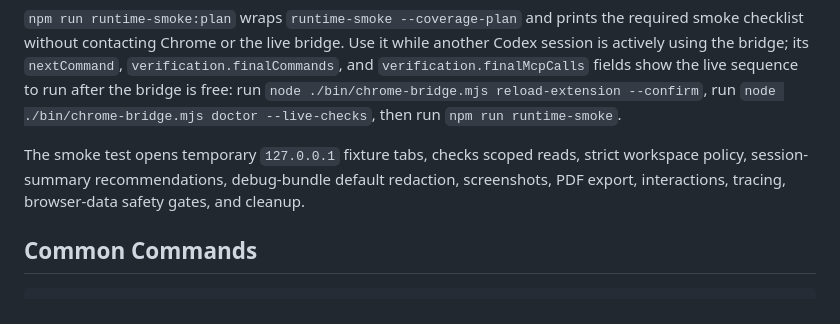
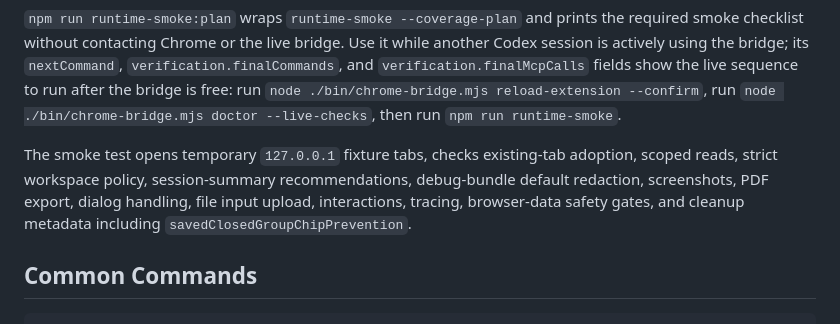
Before and after one commit to shutovdef-dotcom/codex-chrome-bridge, a Markdown page: README.md, the part around the change. Rendered like a GitHub page.

Commit message:
docs: update readme smoke coverage summary

```diff
--- a/README.md
+++ b/README.md
@@ -95,7 +95,7 @@ npm run runtime-smoke
 
 `npm run runtime-smoke:plan` wraps `runtime-smoke --coverage-plan` and prints the required smoke checklist without contacting Chrome or the live bridge. Use it while another Codex session is actively using the bridge; its `nextCommand`, `verification.finalCommands`, and `verification.finalMcpCalls` fields show the live sequence to run after the bridge is free: run `node ./bin/chrome-bridge.mjs reload-extension --confirm`, run `node ./bin/chrome-bridge.mjs doctor --live-checks`, then run `npm run runtime-smoke`.
 
-The smoke test opens temporary `127.0.0.1` fixture tabs, checks scoped reads, strict workspace policy, session-summary recommendations, debug-bundle default redaction, screenshots, PDF export, interactions, tracing, browser-data safety gates, and cleanup.
+The smoke test opens temporary `127.0.0.1` fixture tabs, checks existing-tab adoption, scoped reads, strict workspace policy, session-summary recommendations, debug-bundle default redaction, screenshots, PDF export, dialog handling, file input upload, interactions, tracing, browser-data safety gates, and cleanup metadata including `savedClosedGroupChipPrevention`.
 
 ## Common Commands
 
```
